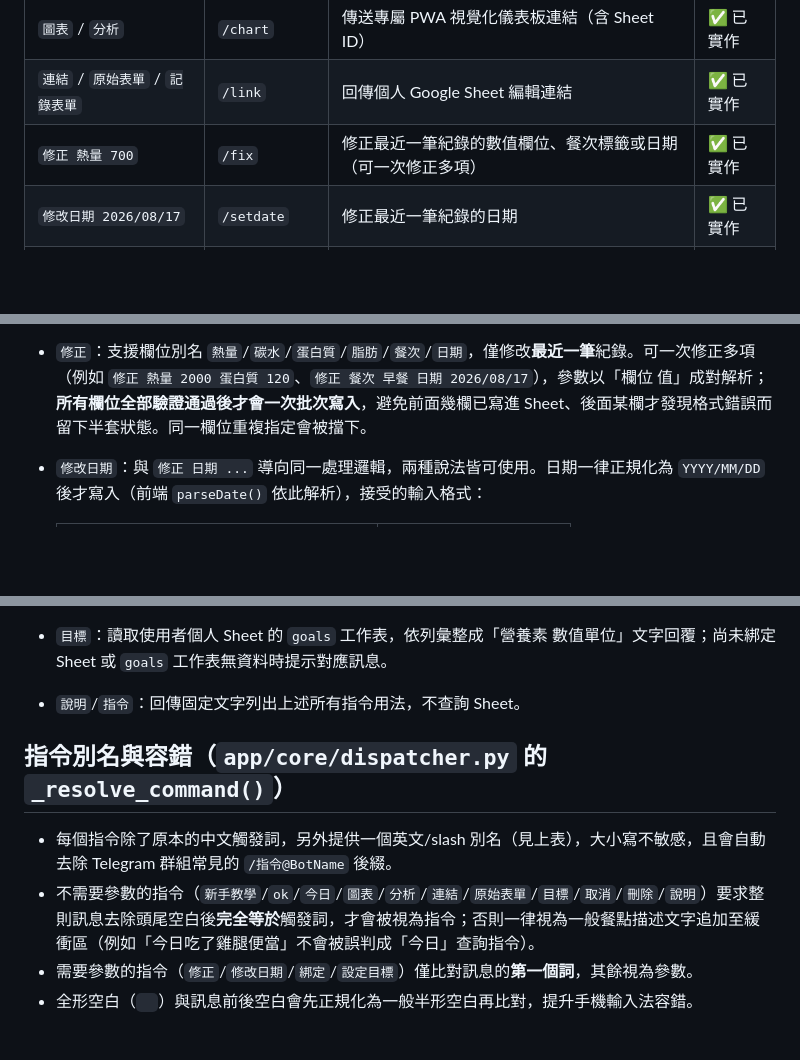
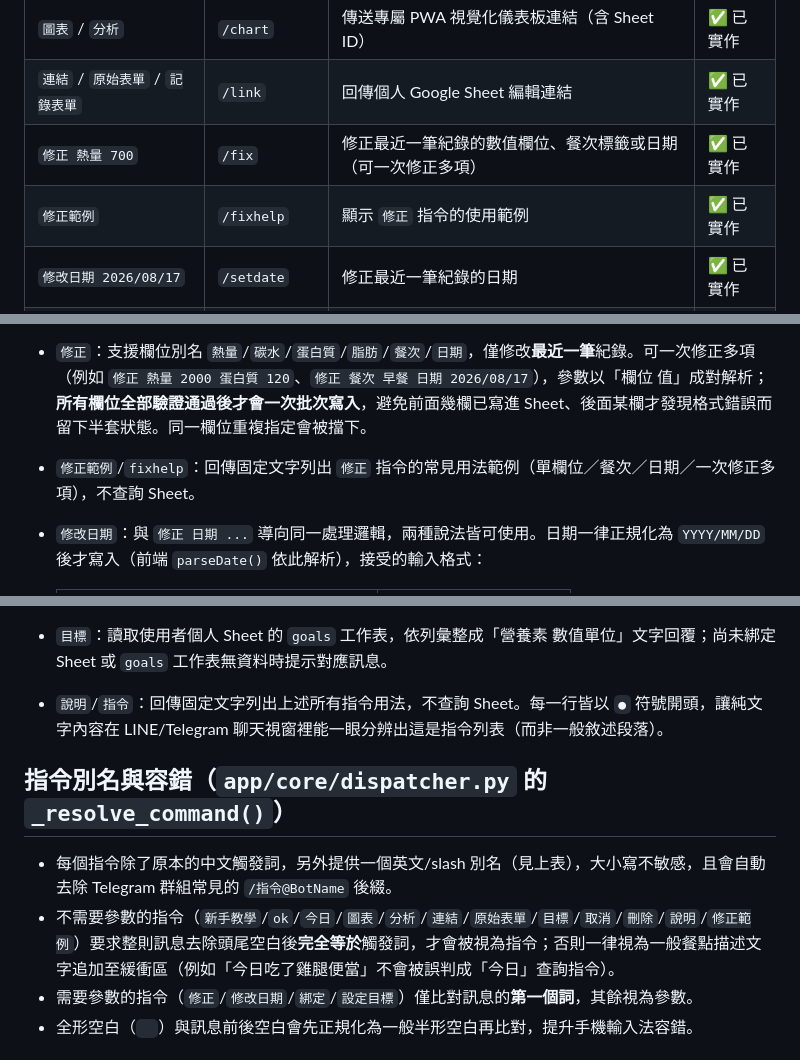
Before and after one commit to ryinhard/PlateScan, a Markdown page: docs/commands.md, 3 parts joined by grey strips. GitHub-like rendering; blank space fills up the shorter version.

Commit message:
docs: sync commands.md with fixhelp command and help text bullets
docs/commands.md was missing the 修正範例/fixhelp row and the ●
bullet formatting note added to the 說明 command's reply text.

```diff
--- a/docs/commands.md
+++ b/docs/commands.md
@@ -11,6 +11,7 @@ Bot 端（LINE / Telegram）支援的文字指令。系統架構與 Reply/Push
 | `圖表` / `分析` | `/chart` | 傳送專屬 PWA 視覺化儀表板連結（含 Sheet ID） | ✅ 已實作 |
 | `連結` / `原始表單` / `記錄表單` | `/link` | 回傳個人 Google Sheet 編輯連結 | ✅ 已實作 |
 | `修正 熱量 700` | `/fix` | 修正最近一筆紀錄的數值欄位、餐次標籤或日期（可一次修正多項） | ✅ 已實作 |
+| `修正範例` | `/fixhelp` | 顯示 `修正` 指令的使用範例 | ✅ 已實作 |
 | `修改日期 2026/08/17` | `/setdate` | 修正最近一筆紀錄的日期 | ✅ 已實作 |
 | `刪除` | `/delete` | 刪除最近一筆紀錄 | ✅ 已實作 |
 | `取消` | `/cancel` | 清除目前緩衝區 | ✅ 已實作 |
@@ -26,6 +27,7 @@ Bot 端（LINE / Telegram）支援的文字指令。系統架構與 Reply/Push
 - `今日`：依 Asia/Taipei 時區當天日期彙總 `daily_log`。
 - `連結`/`原始表單`/`記錄表單`：回傳 `https://docs.google.com/spreadsheets/d/{google_sheet_id}/edit`，供使用者直接開啟自己的個人 Sheet 檢視/編輯原始資料（與 `圖表`/`分析` 回傳的 PWA 儀表板連結不同）。Rich Menu 上顯示「記錄表單」以跟「圖表」明確區分。
 - `修正`：支援欄位別名 `熱量`/`碳水`/`蛋白質`/`脂肪`/`餐次`/`日期`，僅修改**最近一筆**紀錄。可一次修正多項（例如 `修正 熱量 2000 蛋白質 120`、`修正 餐次 早餐 日期 2026/08/17`），參數以「欄位 值」成對解析；**所有欄位全部驗證通過後才會一次批次寫入**，避免前面幾欄已寫進 Sheet、後面某欄才發現格式錯誤而留下半套狀態。同一欄位重複指定會被擋下。
+- `修正範例`/`fixhelp`：回傳固定文字列出 `修正` 指令的常見用法範例（單欄位／餐次／日期／一次修正多項），不查詢 Sheet。
 - `修改日期`：與 `修正 日期 ...` 導向同一處理邏輯，兩種說法皆可使用。日期一律正規化為 `YYYY/MM/DD` 後才寫入（前端 `parseDate()` 依此解析），接受的輸入格式：
 
   | 輸入 | 寫入 Sheet |
@@ -43,12 +45,12 @@ Bot 端（LINE / Telegram）支援的文字指令。系統架構與 Reply/Push
 - `設定目標 熱量 2000`：支援欄位別名 `熱量`(kcal)/`碳水`(g)/`蛋白質`(g)/`脂肪`(g)，寫入/更新使用者個人 Sheet 的 `goals` 工作表對應列（`nutrient` 已存在時原地更新，否則新增一列）。與 `修正` 相同，參數以「欄位 值」成對解析，可一次設定多項（`設定目標 熱量 2000 蛋白質 120 碳水 220 脂肪 100`），**全部驗證通過後才開始寫入**，同一欄位重複指定會被擋下。PWA 目標彈窗的「📋 複製指令」按鈕即複製此單行多項格式——刻意不用換行分隔多項，因為指令解析以第一個詞判定指令、其餘全視為參數，多行訊息會被當成同一則指令的一長串參數而解析失敗。
 - `取消`：清空 `buffer` 工作表中該使用者的所有暫存項目（照片/文字），不影響已寫入的 `daily_log`。
 - `目標`：讀取使用者個人 Sheet 的 `goals` 工作表，依列彙整成「營養素 數值單位」文字回覆；尚未綁定 Sheet 或 `goals` 工作表無資料時提示對應訊息。
-- `說明`/`指令`：回傳固定文字列出上述所有指令用法，不查詢 Sheet。
+- `說明`/`指令`：回傳固定文字列出上述所有指令用法，不查詢 Sheet。每一行皆以 `●` 符號開頭，讓純文字內容在 LINE/Telegram 聊天視窗裡能一眼分辨出這是指令列表（而非一般敘述段落）。
 
 ## 指令別名與容錯（`app/core/dispatcher.py` 的 `_resolve_command()`）
 
 - 每個指令除了原本的中文觸發詞，另外提供一個英文/slash 別名（見上表），大小寫不敏感，且會自動去除 Telegram 群組常見的 `/指令@BotName` 後綴。
-- 不需要參數的指令（`新手教學`/`ok`/`今日`/`圖表`/`分析`/`連結`/`原始表單`/`目標`/`取消`/`刪除`/`說明`）要求整則訊息去除頭尾空白後**完全等於**觸發詞，才會被視為指令；否則一律視為一般餐點描述文字追加至緩衝區（例如「今日吃了雞腿便當」不會被誤判成「今日」查詢指令）。
+- 不需要參數的指令（`新手教學`/`ok`/`今日`/`圖表`/`分析`/`連結`/`原始表單`/`目標`/`取消`/`刪除`/`說明`/`修正範例`）要求整則訊息去除頭尾空白後**完全等於**觸發詞，才會被視為指令；否則一律視為一般餐點描述文字追加至緩衝區（例如「今日吃了雞腿便當」不會被誤判成「今日」查詢指令）。
 - 需要參數的指令（`修正`/`修改日期`/`綁定`/`設定目標`）僅比對訊息的**第一個詞**，其餘視為參數。
 - 全形空白（`　`）與訊息前後空白會先正規化為一般半形空白再比對，提升手機輸入法容錯。
 
```
